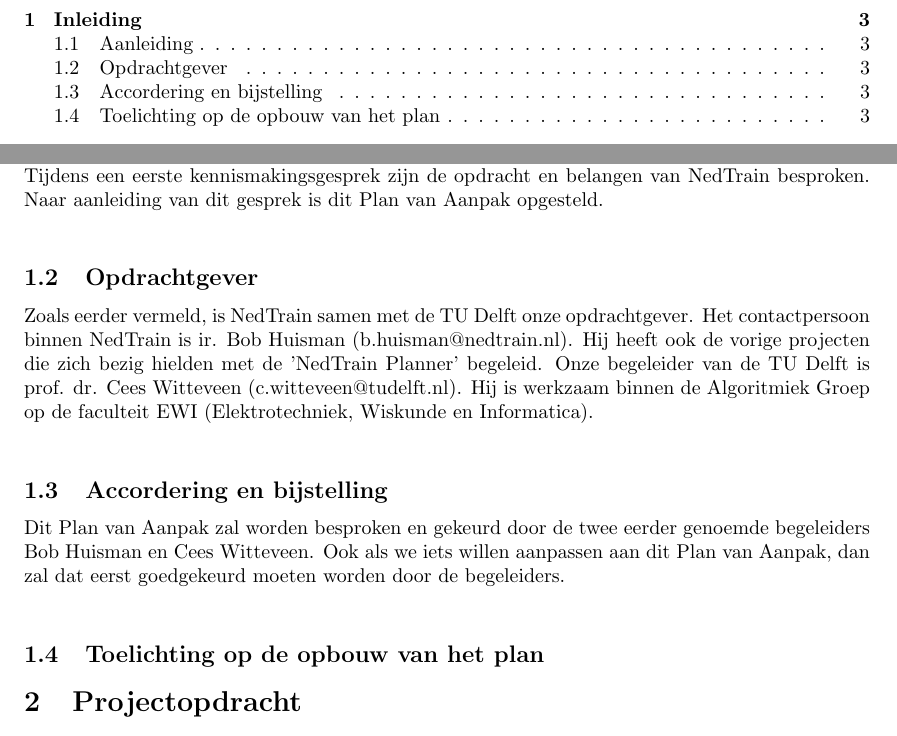
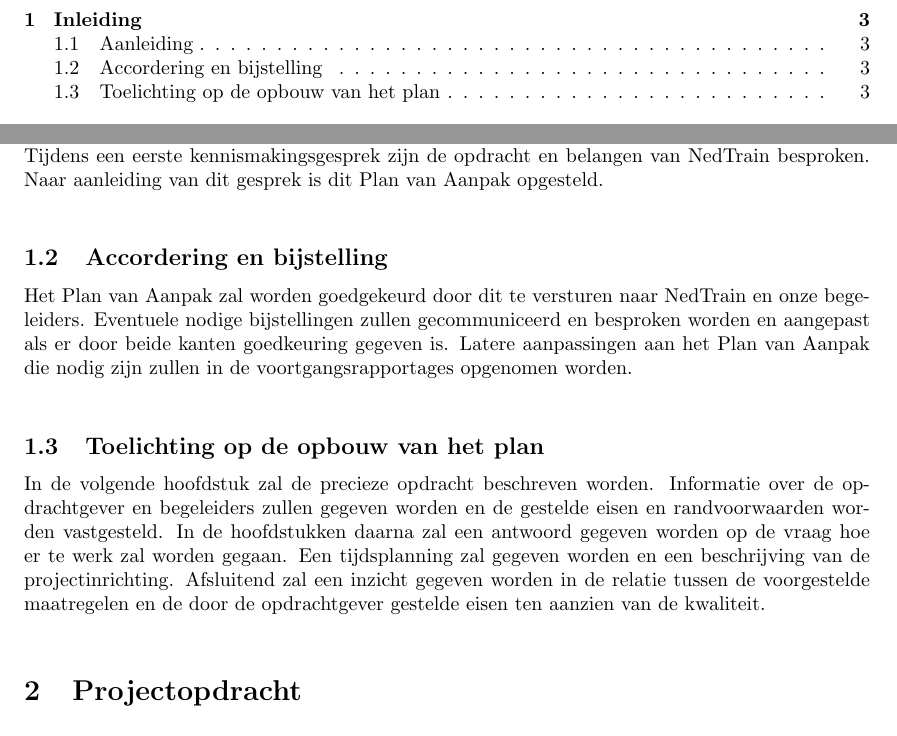
Before and after one commit to FloddyFosh/BEP_Nedtrain_2014, a LaTeX document (verslag/plan_van_aanpak/verslag.tex, which reads verslag/plan_van_aanpak/content/introductie.tex): two parts of pages 3 and 4 of 7, joined at a grey line, cut so that both start at the same text. Compiled offline with pdfLaTeX.

Commit message:
Laatste kopje introductie PVA geschreven

```diff
--- a/verslag/plan_van_aanpak/content/introductie.tex
+++ b/verslag/plan_van_aanpak/content/introductie.tex
@@ -4,10 +4,8 @@ De introductie is gericht op het Plan van Aanpak en het tot stand komen ervan. H
 \subsection{Aanleiding}
 Voor een uitbreiding en verbetering van een softwaretool was het bedrijf NedTrain op zoek naar een groep studenten. Aan ons werd gevraagd of wij belangstelling hadden om hieraan te werken voor ons Bachelorproject. Op deze manier zijn wij indirect in contact gekomen met NedTrain. Tijdens een eerste kennismakingsgesprek zijn de opdracht en belangen van NedTrain besproken. Naar aanleiding van dit gesprek is dit Plan van Aanpak opgesteld.\\
 
-\subsection{Opdrachtgever}
-Zoals eerder vermeld, is NedTrain samen met de TU Delft onze opdrachtgever. Het contactpersoon binnen NedTrain is ir. Bob Huisman (b.huisman@nedtrain.nl). Hij heeft ook de vorige projecten die zich bezig hielden met de 'NedTrain Planner' begeleid. Onze begeleider van de TU Delft is prof. dr. Cees Witteveen (c.witteveen@tudelft.nl). Hij is werkzaam binnen de Algoritmiek Groep op de faculteit EWI (Elektrotechniek, Wiskunde en Informatica).\\
-
 \subsection{Accordering en bijstelling}
-Dit Plan van Aanpak zal worden besproken en gekeurd door de twee eerder genoemde begeleiders Bob Huisman en Cees Witteveen. Ook als we iets willen aanpassen aan dit Plan van Aanpak, dan zal dat eerst goedgekeurd moeten worden door de begeleiders.\\
+Het Plan van Aanpak zal worden goedgekeurd door dit te versturen naar NedTrain en onze begeleiders. Eventuele nodige bijstellingen zullen gecommuniceerd en besproken worden en aangepast als er door beide kanten goedkeuring gegeven is. Latere aanpassingen aan het Plan van Aanpak die nodig zijn zullen in de voortgangsrapportages opgenomen worden.\\
 
 \subsection{Toelichting op de opbouw van het plan}
+In de volgende hoofdstuk zal de precieze opdracht beschreven worden. Informatie over de opdrachtgever en begeleiders zullen gegeven worden en de gestelde eisen en randvoorwaarden worden vastgesteld. In de hoofdstukken daarna zal een antwoord gegeven worden op de vraag hoe er te werk zal worden gegaan. Een tijdsplanning zal gegeven worden en een beschrijving van de projectinrichting. Afsluitend zal een inzicht gegeven worden in de relatie tussen de voorgestelde maatregelen en de door de opdrachtgever gestelde eisen ten aanzien van de kwaliteit.\\
```
